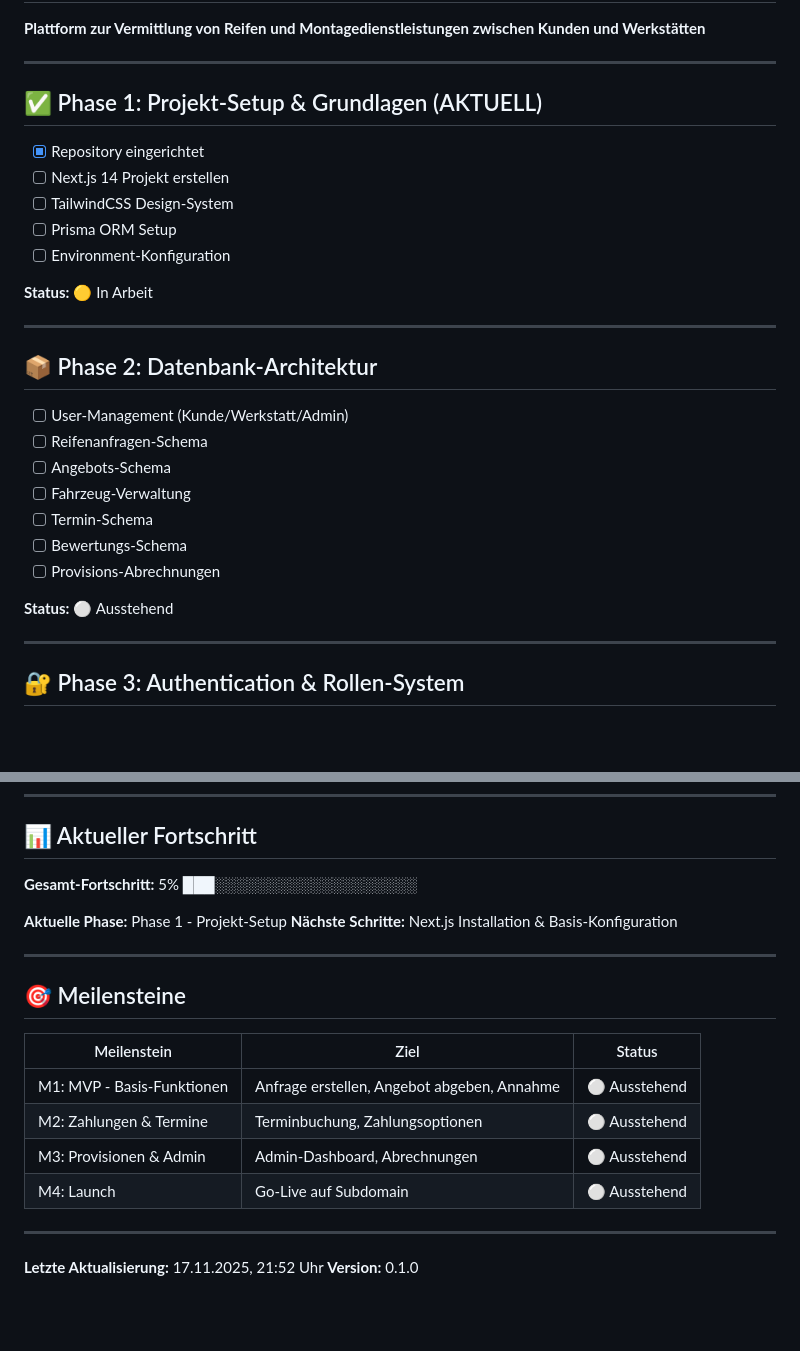
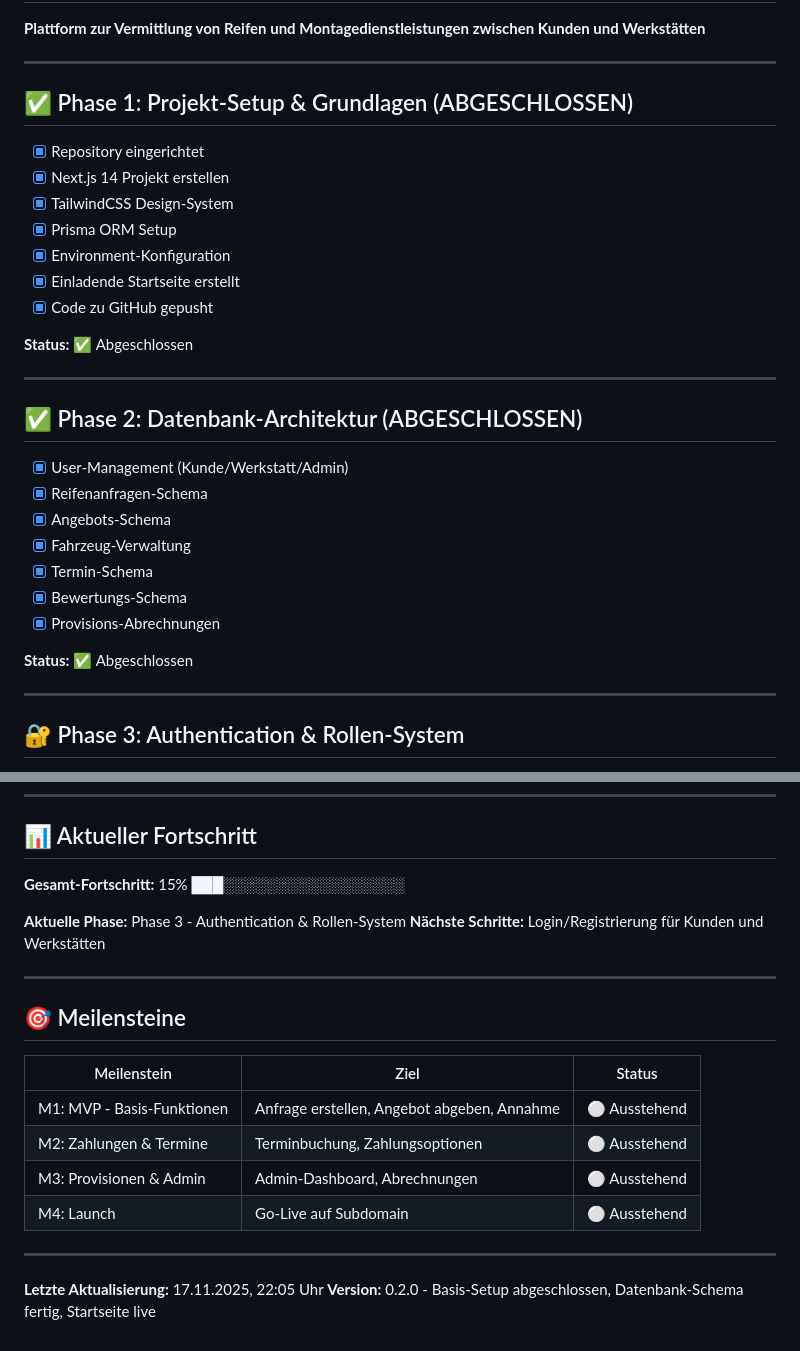
Before and after one commit to Zdenek156/bereifung24, a Markdown page: ROADMAP.md, 2 parts joined by grey strips. Rendered like a GitHub page; blank space fills up the shorter version.

Commit message:
Update Roadmap - Phase 1 & 2 abgeschlossen

```diff
--- a/ROADMAP.md
+++ b/ROADMAP.md
@@ -5,27 +5,29 @@
 
 ---
 
-## ✅ Phase 1: Projekt-Setup & Grundlagen (AKTUELL)
+## ✅ Phase 1: Projekt-Setup & Grundlagen (ABGESCHLOSSEN)
 - [x] Repository eingerichtet
-- [ ] Next.js 14 Projekt erstellen
-- [ ] TailwindCSS Design-System
-- [ ] Prisma ORM Setup
-- [ ] Environment-Konfiguration
+- [x] Next.js 14 Projekt erstellen
+- [x] TailwindCSS Design-System
+- [x] Prisma ORM Setup
+- [x] Environment-Konfiguration
+- [x] Einladende Startseite erstellt
+- [x] Code zu GitHub gepusht
 
-**Status:** 🟡 In Arbeit
+**Status:** ✅ Abgeschlossen
 
 ---
 
-## 📦 Phase 2: Datenbank-Architektur
-- [ ] User-Management (Kunde/Werkstatt/Admin)
-- [ ] Reifenanfragen-Schema
-- [ ] Angebots-Schema
-- [ ] Fahrzeug-Verwaltung
-- [ ] Termin-Schema
-- [ ] Bewertungs-Schema
-- [ ] Provisions-Abrechnungen
+## ✅ Phase 2: Datenbank-Architektur (ABGESCHLOSSEN)
+- [x] User-Management (Kunde/Werkstatt/Admin)
+- [x] Reifenanfragen-Schema
+- [x] Angebots-Schema
+- [x] Fahrzeug-Verwaltung
+- [x] Termin-Schema
+- [x] Bewertungs-Schema
+- [x] Provisions-Abrechnungen
 
-**Status:** ⚪ Ausstehend
+**Status:** ✅ Abgeschlossen
 
 ---
 
@@ -218,10 +220,10 @@
 
 ## 📊 Aktueller Fortschritt
 
-**Gesamt-Fortschritt:** 5% ███░░░░░░░░░░░░░░░░░░░
+**Gesamt-Fortschritt:** 15% ███░░░░░░░░░░░░░░░░░
 
-**Aktuelle Phase:** Phase 1 - Projekt-Setup
-**Nächste Schritte:** Next.js Installation & Basis-Konfiguration
+**Aktuelle Phase:** Phase 3 - Authentication & Rollen-System
+**Nächste Schritte:** Login/Registrierung für Kunden und Werkstätten
 
 ---
 
@@ -236,5 +238,5 @@
 
 ---
 
-**Letzte Aktualisierung:** 17.11.2025, 21:52 Uhr
-**Version:** 0.1.0
+**Letzte Aktualisierung:** 17.11.2025, 22:05 Uhr
+**Version:** 0.2.0 - Basis-Setup abgeschlossen, Datenbank-Schema fertig, Startseite live
```
